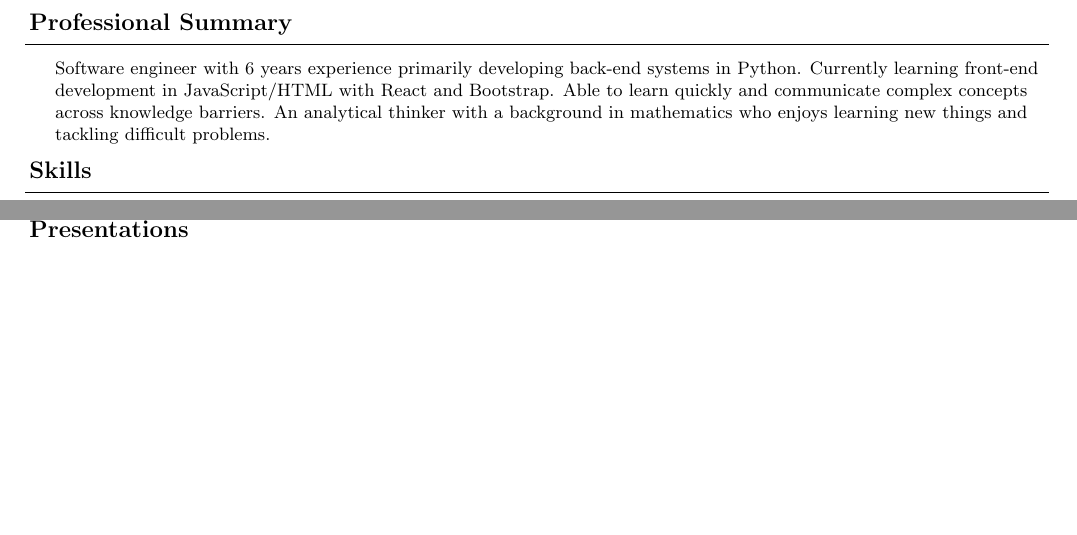
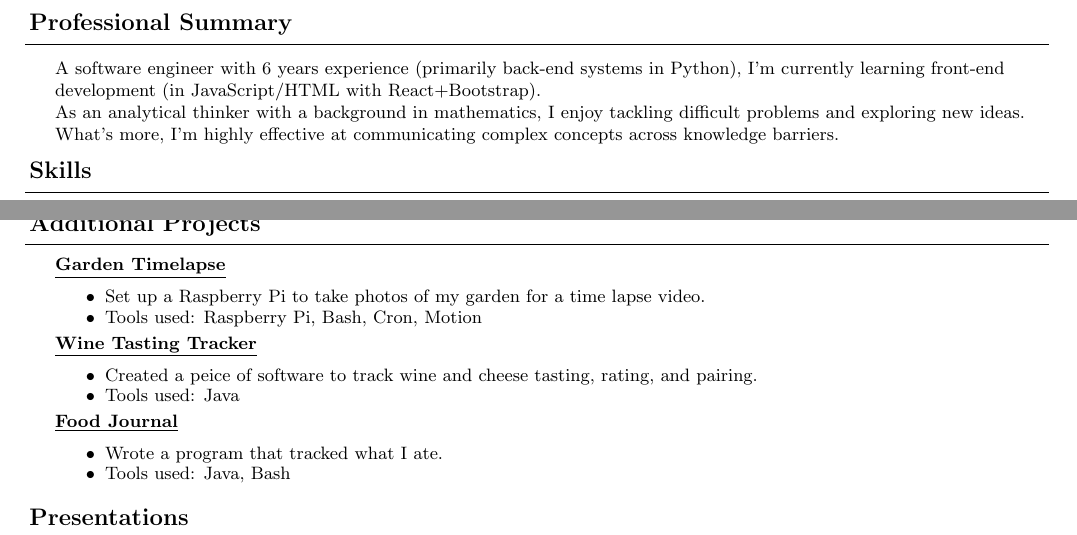
Before and after one commit to aviva-bulow/Aviva_Bulow_Resume, a LaTeX document (main.tex): two parts of pages 1 and 2 of 2, joined at a grey line, cut so that both start at the same text, the shorter picture padded with empty space. Compiled offline with pdfLaTeX.

Commit message:
Changed my professional summary. Added a projects section.

```diff
--- a/main.tex
+++ b/main.tex
@@ -26,6 +26,7 @@
 
 \newcommand{\experience}[4]{{\vspace{-2pt}\bf{\underline{#1}}} \hfill  #2\\{\textsc{#3} \hfill \emph{#4}\\  }}
 
+\newcommand{\project}[1]{\vspace{-2pt}\underline{\bf{#1}}\vspace{5pt}}
 
 \newcommand{\skilltype}[1]{{\large \underline{#1}} \vspace{3pt} \\}
 
@@ -60,16 +61,16 @@
 
 
 \newcommand{\school}[4]{
- \textsc{\underline{#1}} (#3)
- \\ \vspace{3pt} \textbf{#2}
+ \textbf{\underline{#1}} (#3)
+ \\ \vspace{3pt} \textsc{#2}
  \\   #4
 \vspace{5pt}
 }
 
 \newcommand{\schooltwo}[6]{
-    \textsc{\underline{#1}} (#3)
-    \\ \vspace{3pt} \textbf{#2, BS}
-    \\ Minors: \textbf{#5}
+    \textbf{\underline{#1}} (#3)
+    \\ \vspace{3pt} \textsc{#2, BS}
+    \\ Minors: \textsc{#5}
     \\  #4 $\bullet$ \textbf{#6}
     \vspace{3pt}
 }
@@ -91,7 +92,9 @@
 %   Professional Summary
 %%%%%%%%%%%%%%%%%%%%%%%%%%%%%%%%
 \header{Professional Summary}
-Software engineer with 6 years experience primarily developing back-end systems in Python. Currently learning front-end development in JavaScript/HTML with React and Bootstrap. Able to learn quickly and communicate complex concepts across knowledge barriers. An analytical thinker with a background in mathematics who enjoys learning new things and tackling difficult problems.
+A software engineer with 6 years experience (primarily back-end systems in Python), I'm currently learning front-end development (in JavaScript/HTML with React+Bootstrap).
+
+As an analytical thinker with a background in mathematics, I enjoy tackling difficult problems and exploring new ideas. What's more, I'm highly effective at communicating complex concepts across knowledge barriers.
 
 %%%%%%%%%%%%%%%%%%%%%%%%%%%%%%%%
 %    Skills Section
@@ -272,12 +275,37 @@ Software engineer with 6 years experience primarily developing back-end systems
 \contact{\huge{Aviva Bulow}}{\text{aviva.bulow@gmail.com}}{+1(720)473-3836}{github.com/aviva-bulow}{linkedin.com/in/aviva-bulow}
 
 \vspace{-10pt}
+\vspace{-10pt}
+
+%%%%%%%%%%%%%%%%%%%%%
+%   Projects
+%%%%%%%%%%%%%%%%%%%%%
+
+\header{Additional Projects}
+
+\project{Garden Timelapse}
+    \begin{achievements}
+        \item Set up a Raspberry Pi to take photos of my garden for a time lapse video.
+        \item Tools used: Raspberry Pi, Bash, Cron, Motion
+    \end{achievements}
+
+\project{Wine Tasting Tracker}
+    \begin{achievements}
+        \item Created a peice of software to track wine and cheese tasting, rating, and pairing.
+        \item Tools used: Java
+    \end{achievements}
+
+\project{Food Journal}
+    \begin{achievements}
+        \item Wrote a program that tracked what I ate.
+        \item Tools used: Java, Bash
+    \end{achievements}
+
 
 %%%%%%%%%%%%%%%%%%%%%
 %  Presentations
 %%%%%%%%%%%%%%%%%%%%%
 
-\vspace{-10pt}
 \header{Presentations}
 \begin{itemize}
     \item Poster presented at UC Berkeley’s Computational Biology student retreat. \href{https://drive.google.com/file/d/1KP7PMcwjiTxELFN4eLtC5HGHk9OF8_WL/view?usp=sharing}{\emph{The Distortion of an Assembly.}} A. Bulow, T. Courtade, 2017.
```
